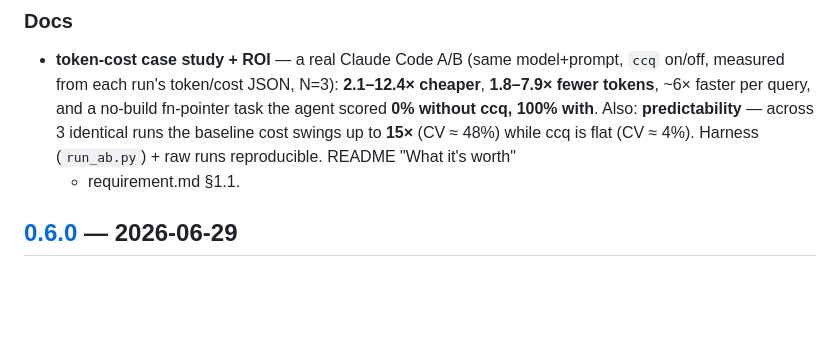
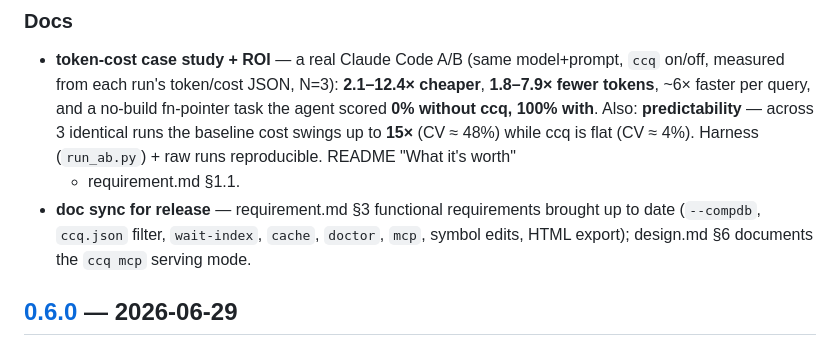
Before and after one commit to swchen44/ccq, a Markdown page: CHANGELOG.md, the part around the change. GitHub-like rendering; blank space fills up the shorter version.

```diff
--- a/CHANGELOG.md
+++ b/CHANGELOG.md
@@ -11,6 +11,9 @@ All notable changes to ccq are documented here. Format follows
   Also: **predictability** — across 3 identical runs the baseline cost swings up to **15×** (CV ≈ 48%)
   while ccq is flat (CV ≈ 4%). Harness (`run_ab.py`) + raw runs reproducible. README "What it's worth"
   + requirement.md §1.1.
+- **doc sync for release** — requirement.md §3 functional requirements brought up to date
+  (`--compdb`, `ccq.json` filter, `wait-index`, `cache`, `doctor`, `mcp`, symbol edits, HTML export);
+  design.md §6 documents the `ccq mcp` serving mode.
 
 ## [0.6.0] — 2026-06-29
 ### Added
```
Also changed, not shown: docs/design.md (+9 -0 lines), docs/requirement.md (+9 -3 lines).
